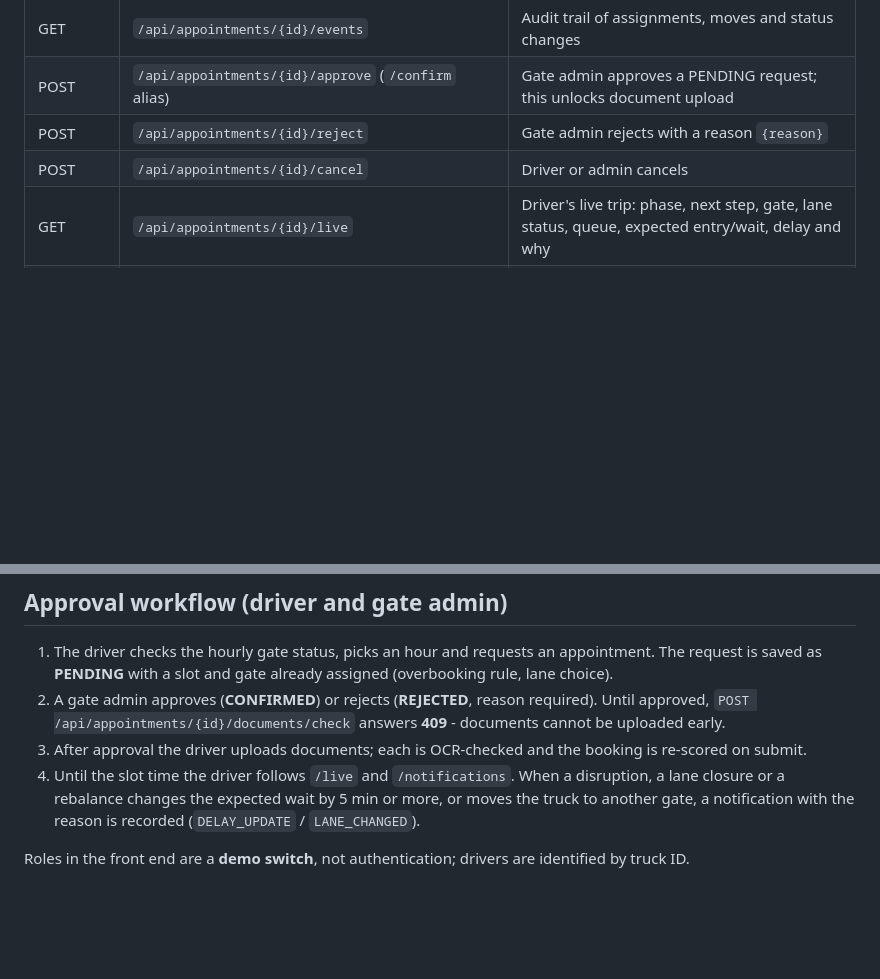
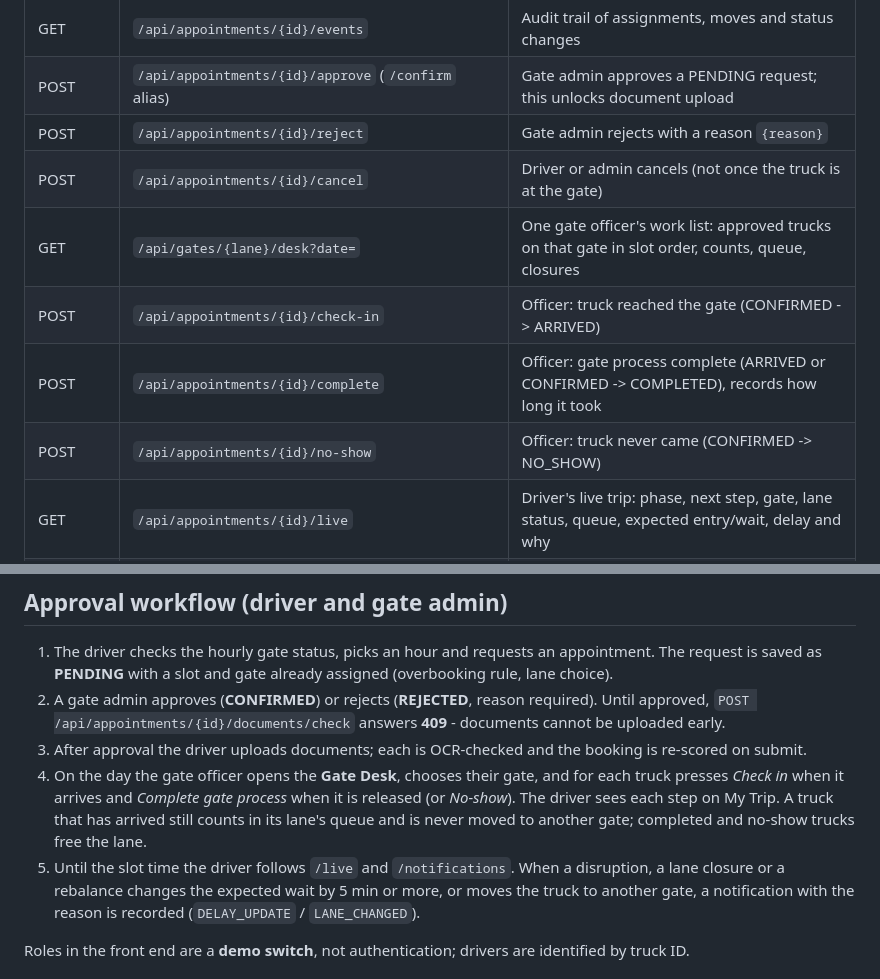
Before and after one commit to IsuJayasinghe/Final-Research, a Markdown page: backend/gate/README.md, 2 parts joined by grey strips. Drawn GitHub-style; blank space fills up the shorter version.

Commit message:
docs: gate desk endpoints and officer workflow

```diff
--- a/backend/gate/README.md
+++ b/backend/gate/README.md
@@ -21,7 +21,11 @@ runs the component standalone.
 | GET | `/api/appointments/{id}/events` | Audit trail of assignments, moves and status changes |
 | POST | `/api/appointments/{id}/approve` (`/confirm` alias) | Gate admin approves a PENDING request; this unlocks document upload |
 | POST | `/api/appointments/{id}/reject` | Gate admin rejects with a reason `{reason}` |
-| POST | `/api/appointments/{id}/cancel` | Driver or admin cancels |
+| POST | `/api/appointments/{id}/cancel` | Driver or admin cancels (not once the truck is at the gate) |
+| GET | `/api/gates/{lane}/desk?date=` | One gate officer's work list: approved trucks on that gate in slot order, counts, queue, closures |
+| POST | `/api/appointments/{id}/check-in` | Officer: truck reached the gate (CONFIRMED -> ARRIVED) |
+| POST | `/api/appointments/{id}/complete` | Officer: gate process complete (ARRIVED or CONFIRMED -> COMPLETED), records how long it took |
+| POST | `/api/appointments/{id}/no-show` | Officer: truck never came (CONFIRMED -> NO_SHOW) |
 | GET | `/api/appointments/{id}/live` | Driver's live trip: phase, next step, gate, lane status, queue, expected entry/wait, delay and why |
 | GET | `/api/appointments/{id}/notifications` | Driver updates: approved/rejected, gate changed, delay update, documents checked |
 | POST / DELETE | `/api/lanes/{lane}/close` | Close a lane for `hours` with a reason (bookings move automatically) / reopen it |
@@ -49,7 +53,11 @@ runs the component standalone.
 2. A gate admin approves (**CONFIRMED**) or rejects (**REJECTED**, reason required). Until approved,
    `POST /api/appointments/{id}/documents/check` answers **409** - documents cannot be uploaded early.
 3. After approval the driver uploads documents; each is OCR-checked and the booking is re-scored on submit.
-4. Until the slot time the driver follows `/live` and `/notifications`. When a disruption, a lane closure or a
+4. On the day the gate officer opens the **Gate Desk**, chooses their gate, and for each truck presses *Check in* when it
+   arrives and *Complete gate process* when it is released (or *No-show*). The driver sees each step on My Trip.
+   A truck that has arrived still counts in its lane's queue and is never moved to another gate; completed and
+   no-show trucks free the lane.
+5. Until the slot time the driver follows `/live` and `/notifications`. When a disruption, a lane closure or a
    rebalance changes the expected wait by 5 min or more, or moves the truck to another gate, a notification with the
    reason is recorded (`DELAY_UPDATE` / `LANE_CHANGED`).
 
```
